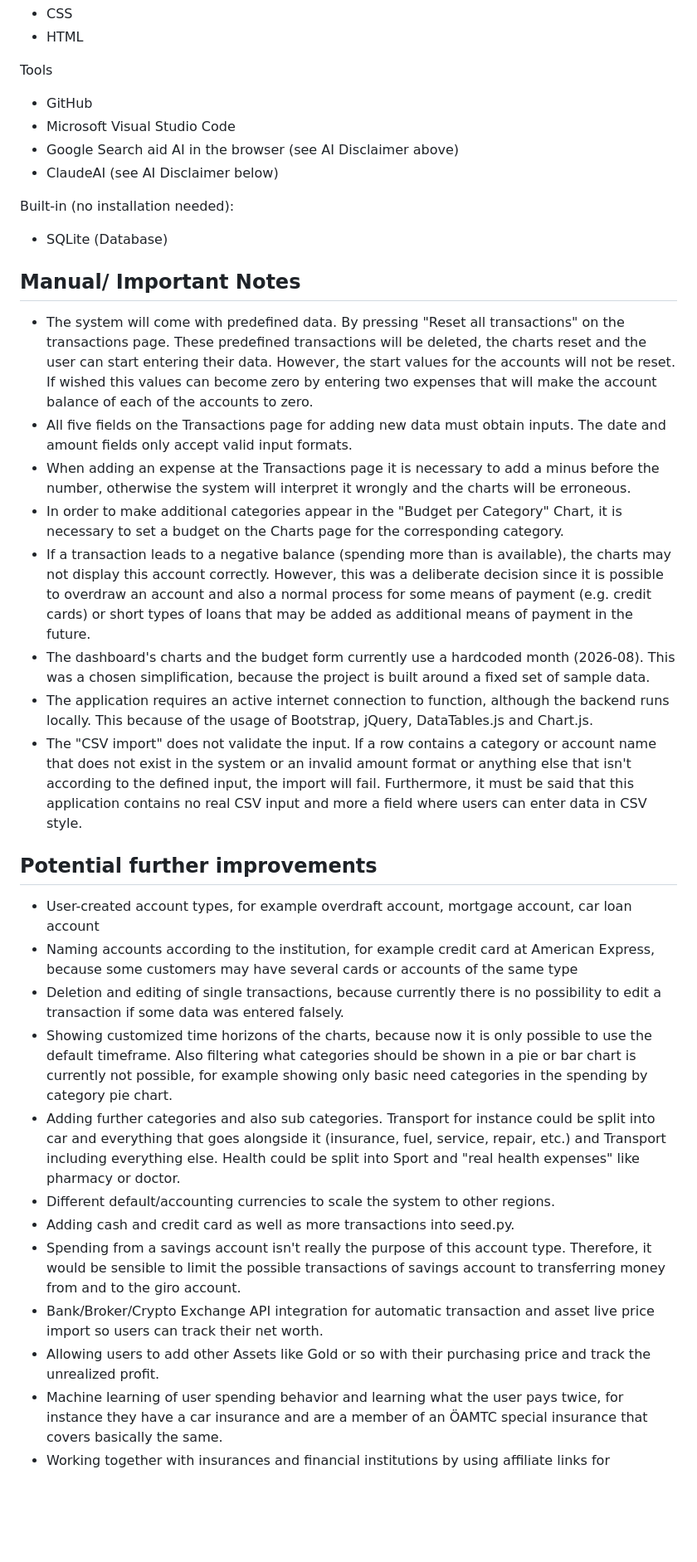
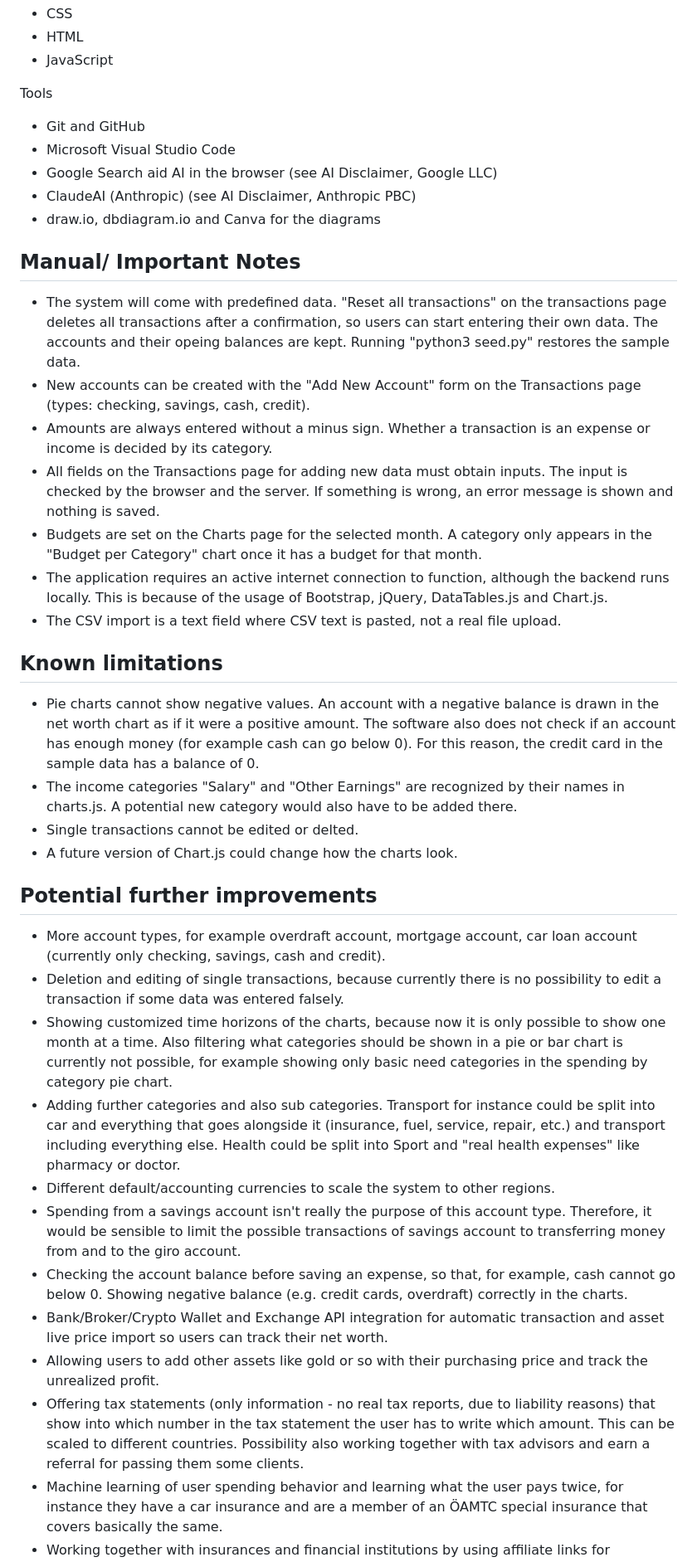
Before and after one commit to selvasebastian/finance-analytics-dashboard, a Markdown page: README.md, the part around one of its changes. Shown at 83% size. GitHub-like rendering; blank space fills up the shorter version.

```diff
--- a/README.md
+++ b/README.md
@@ -99,36 +152,40 @@ Frontend
 - CSS
 - HTML
+- JavaScript
 
 Tools
-- GitHub
+- Git and GitHub
 - Microsoft Visual Studio Code
-- Google Search aid AI in the browser (see AI Disclaimer above)
-- ClaudeAI (see AI Disclaimer below)
-
-Built-in (no installation needed):
-- SQLite (Database)
+- Google Search aid AI in the browser (see AI Disclaimer, Google LLC)
+- ClaudeAI (Anthropic) (see AI Disclaimer, Anthropic PBC)
+- draw.io, dbdiagram.io and Canva for the diagrams
 
 ## Manual/ Important Notes
-- The system will come with predefined data. By pressing "Reset all transactions" on the transactions page. These predefined transactions will be deleted, the charts reset and the user can start entering their data. However, the start values for the accounts will not be reset. If wished this values can become zero by entering two expenses that will make the account balance of each of the accounts to zero.
-- All five fields on the Transactions page for adding new data must obtain inputs. The date and amount fields only accept valid input formats.
-- When adding an expense at the Transactions page it is necessary to add a minus before the number, otherwise the system will interpret it wrongly and the charts will be erroneous.
-- In order to make additional categories appear in the "Budget per Category" Chart, it is necessary to set a budget on the Charts page for the corresponding category.
-- If a transaction leads to a negative balance (spending more than is available), the charts may not display this account correctly. However, this was a deliberate decision since it is possible to overdraw an account and also a normal process for some means of payment (e.g. credit cards) or short types of loans that may be added as additional means of payment in the future.
-- The dashboard's charts and the budget form currently use a hardcoded month (2026-08). This was a chosen simplification, because the project is built around a fixed set of sample data.
-- The application requires an active internet connection to function, although the backend runs locally. This because of the usage of Bootstrap, jQuery, DataTables.js and Chart.js.
-- The "CSV import" does not validate the input. If a row contains a category or account name that does not exist in the system or an invalid amount format or anything else that isn't according to the defined input, the import will fail. Furthermore, it must be said that this application contains no real CSV input and more a field where users can enter data in CSV style.
+- The system will come with predefined data. "Reset all transactions" on the transactions page deletes all transactions after a confirmation, so users can start entering their own data. The accounts and their opeing balances are kept. Running "python3 seed.py" restores the sample data.
+- New accounts can be created with the "Add New Account" form on the Transactions page (types: checking, savings, cash, credit).
+- Amounts are always entered without a minus sign. Whether a transaction is an expense or income is decided by its category.
+- All  fields on the Transactions page for adding new data must obtain inputs. The input is checked by the browser and the server. If something is wrong, an error message is shown and nothing is saved.
+- Budgets are set on the Charts page for the selected month. A category only appears in the "Budget per Category" chart once it has a budget for that month.
+- The application requires an active internet connection to function, although the backend runs locally. This is because of the usage of Bootstrap, jQuery, DataTables.js and Chart.js.
+- The CSV import is a text field where CSV text is pasted, not a real file upload.
+
+## Known limitations
+- Pie charts cannot show negative values. An account with a negative balance is drawn in the net worth chart as if it were a positive amount. The software also does not check if an account has enough money (for example cash can go below 0). For this reason, the credit card in the sample data has a balance of 0.
+- The income categories "Salary" and "Other Earnings" are recognized by their names in charts.js. A potential new category would also have to be added there.
+- Single transactions cannot be edited or delted.
+- A future version of Chart.js could change how the charts look.
 
 ## Potential further improvements
-- User-created account types, for example overdraft account, mortgage account, car loan account
-- Naming accounts according to the institution, for example credit card at American Express, because some customers may have several cards or accounts of the same type
+- More account types, for example overdraft account, mortgage account, car loan account (currently only checking, savings, cash and credit).
 - Deletion and editing of single transactions, because currently there is no possibility to edit a transaction if some data was entered falsely.
-- Showing customized time horizons of the charts, because now it is only possible to use the default timeframe. Also filtering what categories should be shown in a pie or bar chart is currently not possible, for example showing only basic need categories in the spending by category pie chart.
-- Adding further categories and also sub categories. Transport for instance could be split into car and everything that goes alongside it (insurance, fuel, service, repair, etc.) and Transport including everything else. Health could be split into Sport and "real health expenses" like pharmacy or doctor.
+- Showing customized time horizons of the charts, because now it is only possible to show one month at a time. Also filtering what categories should be shown in a pie or bar chart is currently not possible, for example showing only basic need categories in the spending by category pie chart.
+- Adding further categories and also sub categories. Transport for instance could be split into car and everything that goes alongside it (insurance, fuel, service, repair, etc.) and transport including everything else. Health could be split into Sport and "real health expenses" like pharmacy or doctor.
 - Different default/accounting currencies to scale the system to other regions.
-- Adding cash and credit card as well as more transactions into seed.py.
 - Spending from a savings account isn't really the purpose of this account type. Therefore, it would be sensible to limit the possible transactions of savings account to transferring money from and to the giro account.
-- Bank/Broker/Crypto Exchange API integration for automatic transaction and asset live price import so users can track their net worth.
-- Allowing users to add other Assets like Gold or so with their purchasing price and track the unrealized profit.
+- Checking the account balance before saving an expense, so that, for example, cash cannot go below 0. Showing negative balance (e.g. credit cards, overdraft) correctly in the charts.
+- Bank/Broker/Crypto Wallet and Exchange API integration for automatic transaction and asset live price import so users can track their net worth.
+- Allowing users to add other assets like gold or so with their purchasing price and track the unrealized profit.
+- Offering tax statements (only information - no real tax reports, due to liability reasons) that show into which number in the tax statement the user has to write which amount. This can be scaled to different countries. Possibility also working together with tax advisors and earn a referral for passing them some clients.
 - Machine learning of user spending behavior and learning what the user pays twice, for instance they have a car insurance and are a member of an ÖAMTC special insurance that covers basically the same.
 - Working together with insurances and financial institutions by using affiliate links for promoting products that customers don't have according to their spending habits.
 - Add user login/account. Letting several people have access to a certain views/transactions so accounts that are owned jointly by several people can be managed by all owners.
```
Also changed, not shown: other parts of README.md (+92 -21 lines), docs/architecture.png (added), docs/erd.png (added), docs/wireframe.png (added), 1 other file.
